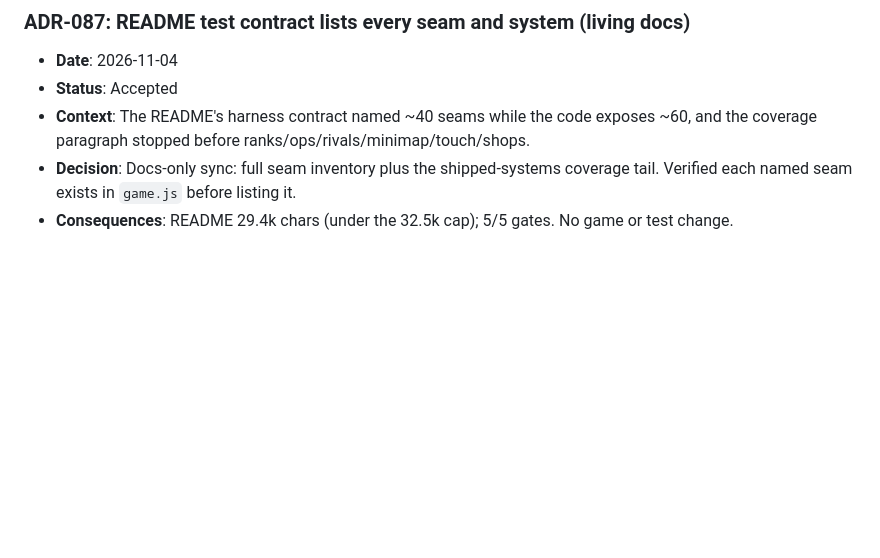
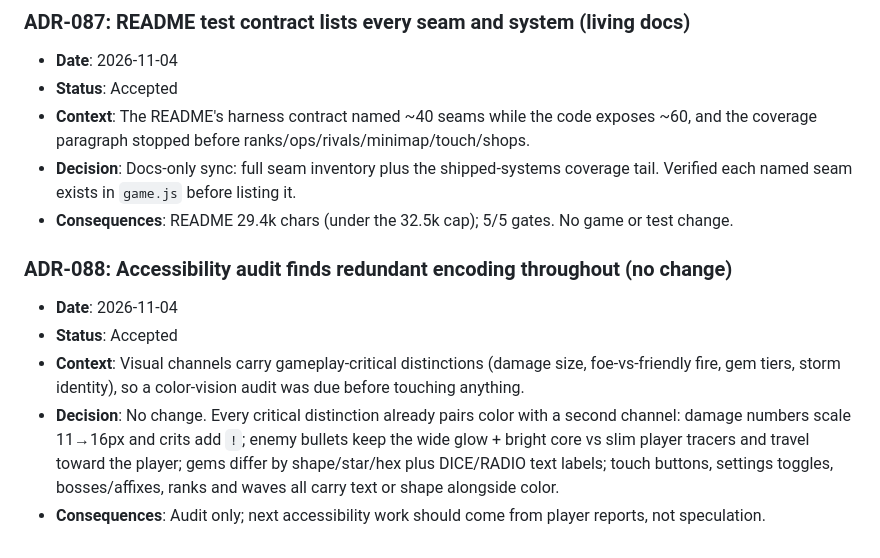
Before and after one commit to AegeanWorks/Dustline, a Markdown page: .aikit/decisions.md, the part around the change. Drawn GitHub-style; blank space fills up the shorter version.

Commit message:
docs(dustline): record accessibility audit decision

```diff
--- a/.aikit/decisions.md
+++ b/.aikit/decisions.md
@@ -654,3 +654,10 @@ Next P2: unified class+weapon select with akimbo.
 - **Context**: The README's harness contract named ~40 seams while the code exposes ~60, and the coverage paragraph stopped before ranks/ops/rivals/minimap/touch/shops.
 - **Decision**: Docs-only sync: full seam inventory plus the shipped-systems coverage tail. Verified each named seam exists in `game.js` before listing it.
 - **Consequences**: README 29.4k chars (under the 32.5k cap); 5/5 gates. No game or test change.
+
+### ADR-088: Accessibility audit finds redundant encoding throughout (no change)
+- **Date**: 2026-11-04
+- **Status**: Accepted
+- **Context**: Visual channels carry gameplay-critical distinctions (damage size, foe-vs-friendly fire, gem tiers, storm identity), so a color-vision audit was due before touching anything.
+- **Decision**: No change. Every critical distinction already pairs color with a second channel: damage numbers scale 11→16px and crits add `!`; enemy bullets keep the wide glow + bright core vs slim player tracers and travel toward the player; gems differ by shape/star/hex plus DICE/RADIO text labels; touch buttons, settings toggles, bosses/affixes, ranks and waves all carry text or shape alongside color.
+- **Consequences**: Audit only; next accessibility work should come from player reports, not speculation.
```
